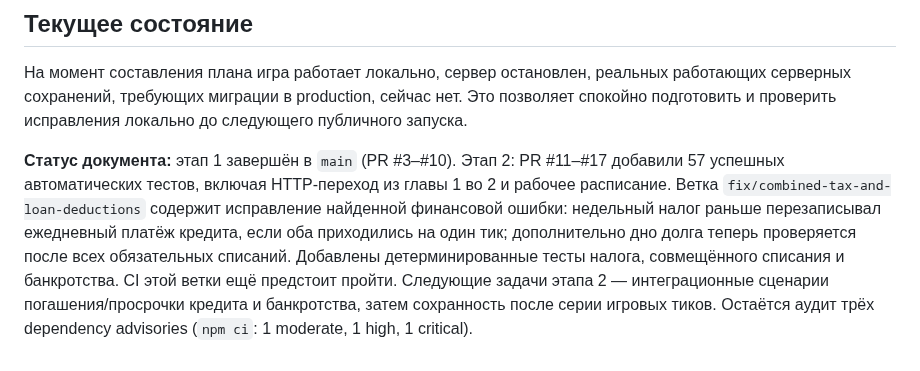
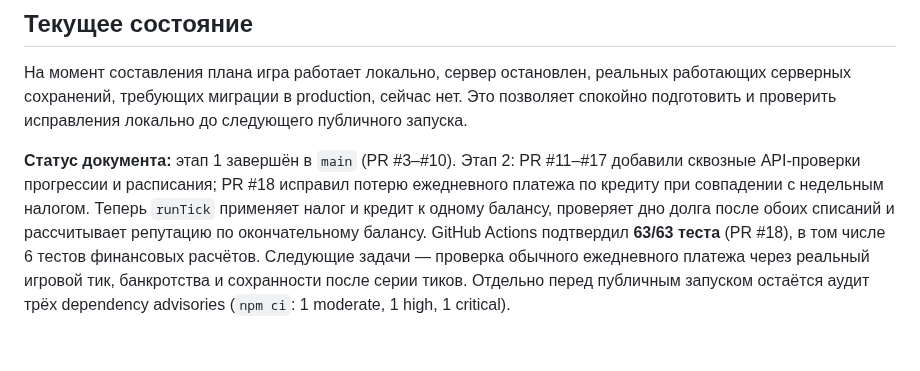
Before and after one commit to souljourneyair/Soul-journey, a Markdown page: docs/План исправлений.md, the part around the change. Drawn GitHub-style.

Commit message:
Record combined tax and loan settlement fix

```diff
--- a/docs/План исправлений.md
+++ b/docs/План исправлений.md
@@ -185,4 +185,4 @@
 
 На момент составления плана игра работает локально, сервер остановлен, реальных работающих серверных сохранений, требующих миграции в production, сейчас нет. Это позволяет спокойно подготовить и проверить исправления локально до следующего публичного запуска.
 
-**Статус документа:** этап 1 завершён в `main` (PR #3–#10). Этап 2: PR #11–#17 добавили 57 успешных автоматических тестов, включая HTTP-переход из главы 1 во 2 и рабочее расписание. Ветка `fix/combined-tax-and-loan-deductions` содержит исправление найденной финансовой ошибки: недельный налог раньше перезаписывал ежедневный платёж кредита, если оба приходились на один тик; дополнительно дно долга теперь проверяется после всех обязательных списаний. Добавлены детерминированные тесты налога, совмещённого списания и банкротства. CI этой ветки ещё предстоит пройти. Следующие задачи этапа 2 — интеграционные сценарии погашения/просрочки кредита и банкротства, затем сохранность после серии игровых тиков. Остаётся аудит трёх dependency advisories (`npm ci`: 1 moderate, 1 high, 1 critical).
+**Статус документа:** этап 1 завершён в `main` (PR #3–#10). Этап 2: PR #11–#17 добавили сквозные API-проверки прогрессии и расписания; PR #18 исправил потерю ежедневного платежа по кредиту при совпадении с недельным налогом. Теперь `runTick` применяет налог и кредит к одному балансу, проверяет дно долга после обоих списаний и рассчитывает репутацию по окончательному балансу. GitHub Actions подтвердил **63/63 теста** (PR #18), в том числе 6 тестов финансовых расчётов. Следующие задачи — проверка обычного ежедневного платежа через реальный игровой тик, банкротства и сохранности после серии тиков. Отдельно перед публичным запуском остаётся аудит трёх dependency advisories (`npm ci`: 1 moderate, 1 high, 1 critical).
```
